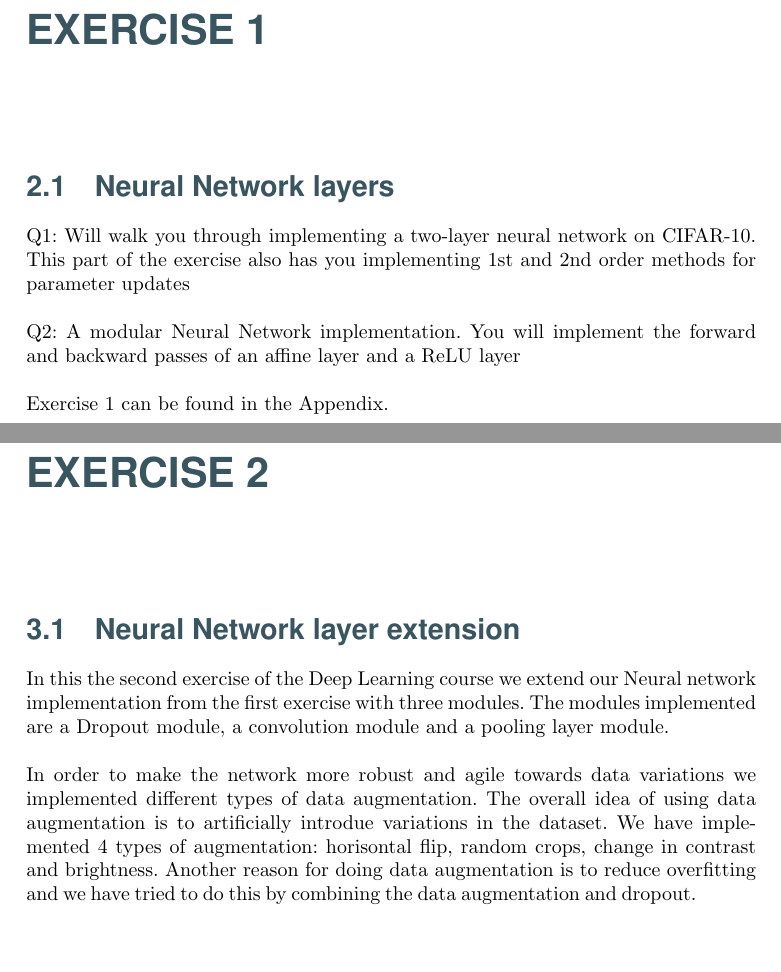
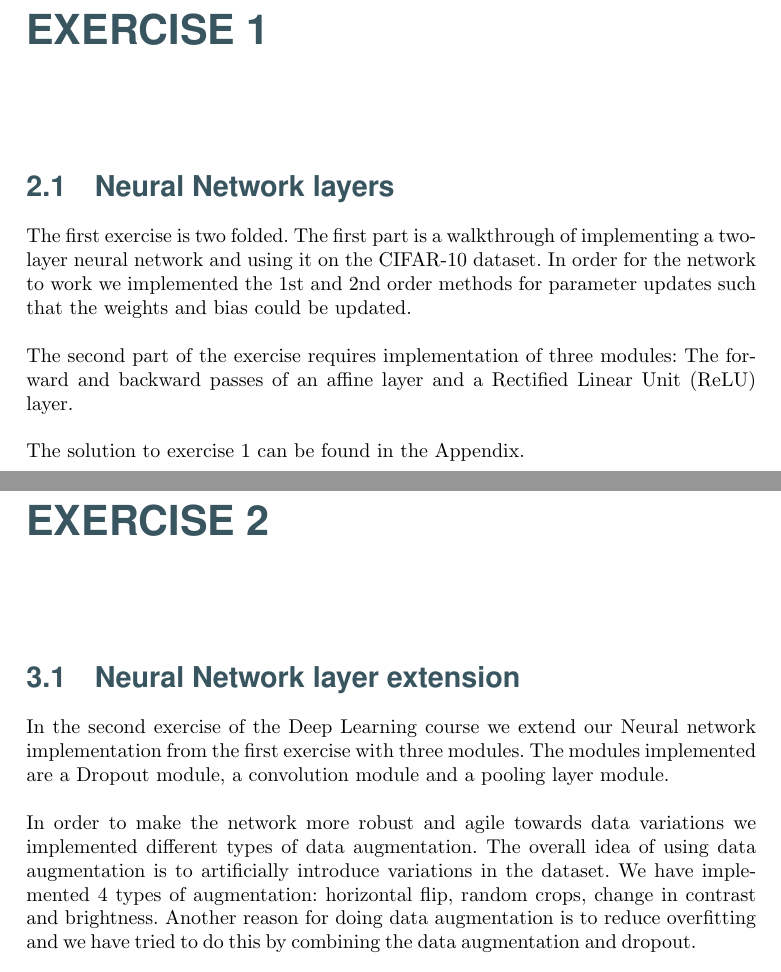
Before and after one commit to lineaggerbo/Deep-Learning, a LaTeX thesis (Report/Main.tex, which reads Report/Chapters/Exercise1/Exercise1.tex, Report/Chapters/Exercise2/Exercise2.tex): two parts of pages 6 and 7 of 12, joined at a grey line, cut so that both start at the same text, the shorter picture padded with empty space. Compiled offline with pdfLaTeX.

Commit message:
Exercise 1 description

```diff
--- a/Report/Chapters/Exercise1/Exercise1.tex
+++ b/Report/Chapters/Exercise1/Exercise1.tex
@@ -8,16 +8,15 @@
 \label{sec:Neural_Networ_layers}
 
 
+The first exercise is two folded. The first part is a walkthrough of
+implementing a two-layer neural network and using it on the CIFAR-10 dataset. In
+order for the network to work we implemented the 1st and 2nd order methods for
+parameter updates such that the weights and bias could be updated.
 
+The second part of the exercise requires implementation of three modules: The
+forward and backward passes of an affine layer and a Rectified Linear Unit
+(ReLU) layer.
 
-
-Q1: Will walk you through implementing a two-layer neural network on CIFAR-10.
-This part of the exercise also has you implementing 1st and 2nd order methods for parameter updates
-
-Q2: A modular Neural Network implementation. You will implement the forward and
-backward passes of an affine layer and a ReLU layer
-
-
-Exercise 1 can be found in the Appendix.
+The solution to exercise 1 can be found in the Appendix.
 
 % section section_name (end)
--- a/Report/Chapters/Exercise2/Exercise2.tex
+++ b/Report/Chapters/Exercise2/Exercise2.tex
@@ -7,15 +7,15 @@
 \section{Neural Network layer extension} % (fold)
 \label{sec:Neural_Network_layer_extension}
 
-In this the second exercise of the Deep Learning course we extend our Neural
+In the second exercise of the Deep Learning course we extend our Neural
 network implementation from the first exercise with three modules. The modules
 implemented are a Dropout module, a convolution module and a pooling layer
 module.
 
 In order to make the network more robust and agile towards data variations we
 implemented different types of data augmentation. The overall idea of using data
-augmentation is to artificially introdue variations in the dataset. We have
-implemented 4 types of augmentation: horisontal flip, random crops, change in
+augmentation is to artificially introduce variations in the dataset. We have
+implemented 4 types of augmentation: horizontal flip, random crops, change in
 contrast and brightness. Another reason for doing data augmentation is to
 reduce overfitting and we have tried to do this by combining the data
 augmentation and dropout.
```
Also changed, not shown: Report/Chapters/Project/ConvolutionalNetworkArchitecture.tex (+2 -1 lines), Report/Main.pdf, Report/Chapters/Exercise2/Exercise2.tex (2 more changed lines).
